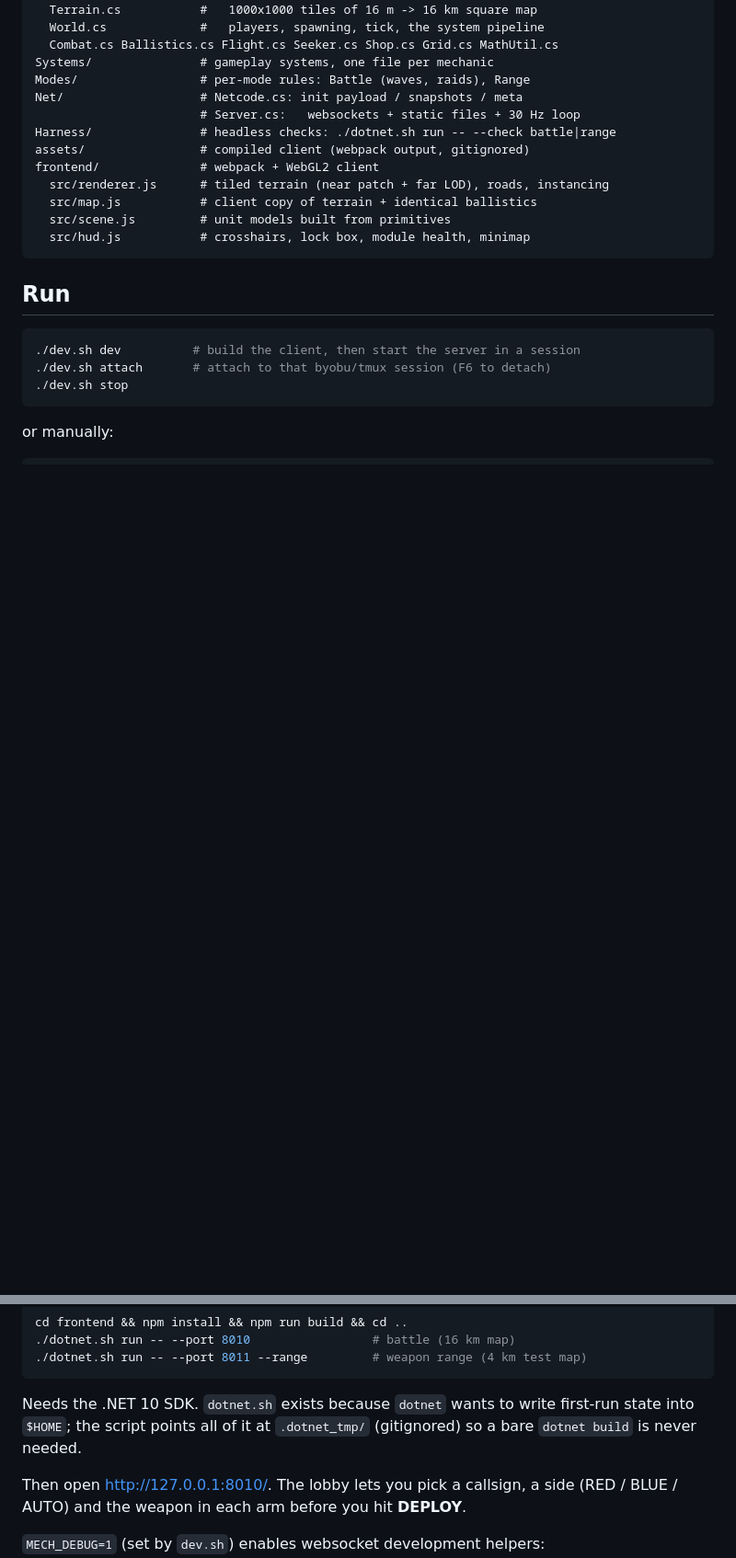
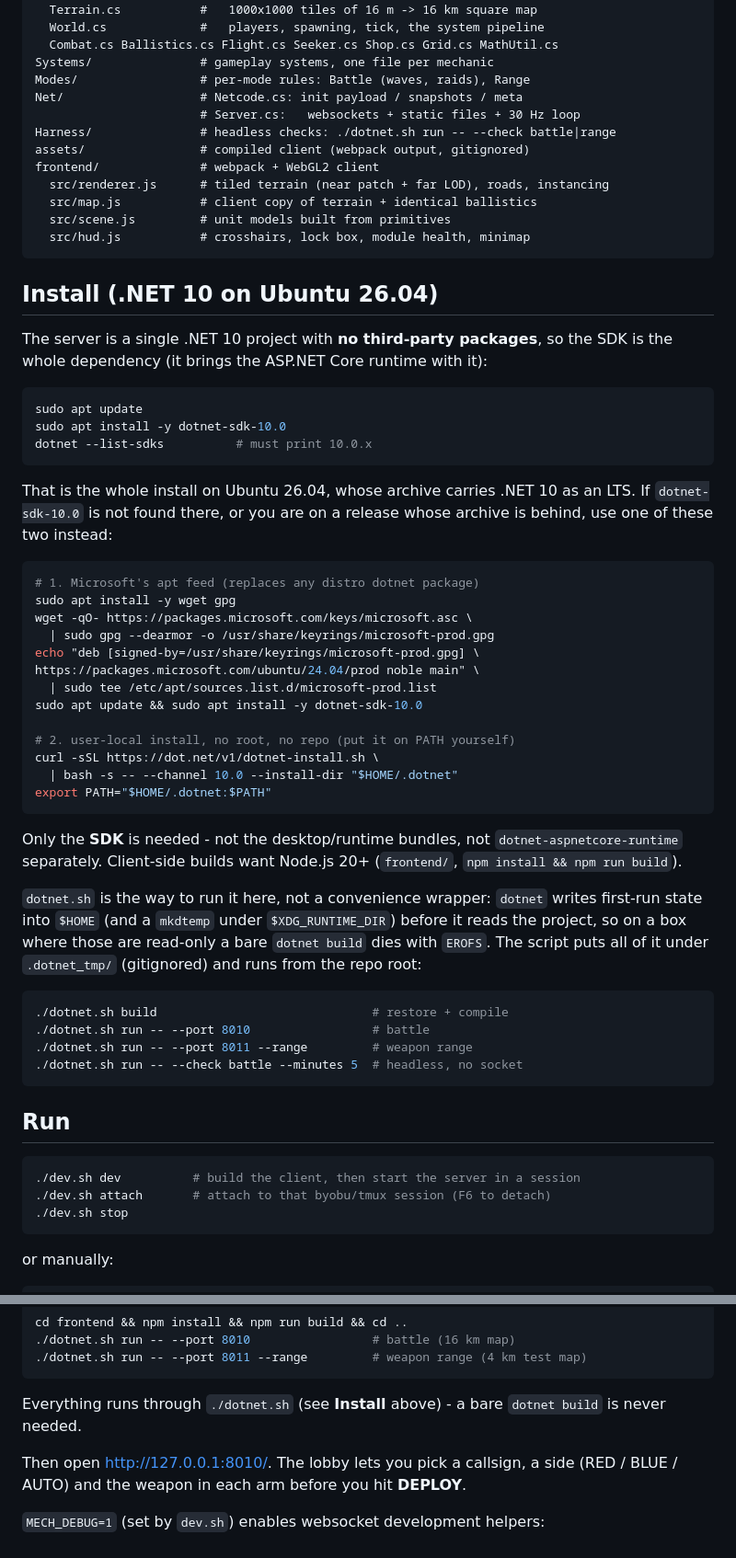
Before and after one commit to leosongwei/mech, a Markdown page: README.md, 2 parts joined by grey strips. Shown at 92% size. GitHub-like rendering; blank space fills up the shorter version.

Commit message:
README: how to install .NET 10 on Ubuntu 26.04
The server has no third-party NuGet packages, so the SDK is the whole
dependency: `apt install dotnet-sdk-10.0` on 26.04, with the Microsoft apt
feed and the user-local dotnet-install script as the two fallbacks.  Also
says plainly that only the SDK is needed (it brings the ASP.NET Core runtime
with it) and that everything runs through ./dotnet.sh.

````diff
--- a/README.md
+++ b/README.md
@@ -30,6 +30,54 @@ frontend/              # webpack + WebGL2 client
   src/hud.js           # crosshairs, lock box, module health, minimap
 ```
 
+## Install (.NET 10 on Ubuntu 26.04)
+
+The server is a single .NET 10 project with **no third-party packages**, so the
+SDK is the whole dependency (it brings the ASP.NET Core runtime with it):
+
+```bash
+sudo apt update
+sudo apt install -y dotnet-sdk-10.0
+dotnet --list-sdks          # must print 10.0.x
+```
+
+That is the whole install on Ubuntu 26.04, whose archive carries .NET 10 as an
+LTS.  If `dotnet-sdk-10.0` is not found there, or you are on a release whose
+archive is behind, use one of these two instead:
+
+```bash
+# 1. Microsoft's apt feed (replaces any distro dotnet package)
+sudo apt install -y wget gpg
+wget -qO- https://packages.microsoft.com/keys/microsoft.asc \
+  | sudo gpg --dearmor -o /usr/share/keyrings/microsoft-prod.gpg
+echo "deb [signed-by=/usr/share/keyrings/microsoft-prod.gpg] \
+https://packages.microsoft.com/ubuntu/24.04/prod noble main" \
+  | sudo tee /etc/apt/sources.list.d/microsoft-prod.list
+sudo apt update && sudo apt install -y dotnet-sdk-10.0
+
+# 2. user-local install, no root, no repo (put it on PATH yourself)
+curl -sSL https://dot.net/v1/dotnet-install.sh \
+  | bash -s -- --channel 10.0 --install-dir "$HOME/.dotnet"
+export PATH="$HOME/.dotnet:$PATH"
+```
+
+Only the **SDK** is needed - not the desktop/runtime bundles, not
+`dotnet-aspnetcore-runtime` separately.  Client-side builds want Node.js 20+
+(`frontend/`, `npm install && npm run build`).
+
+`dotnet.sh` is the way to run it here, not a convenience wrapper: `dotnet`
+writes first-run state into `$HOME` (and a `mkdtemp` under `$XDG_RUNTIME_DIR`)
+before it reads the project, so on a box where those are read-only a bare
+`dotnet build` dies with `EROFS`.  The script puts all of it under
+`.dotnet_tmp/` (gitignored) and runs from the repo root:
+
+```bash
+./dotnet.sh build                              # restore + compile
+./dotnet.sh run -- --port 8010                 # battle
+./dotnet.sh run -- --port 8011 --range         # weapon range
+./dotnet.sh run -- --check battle --minutes 5  # headless, no socket
+```
+
 ## Run
 
 ```bash
@@ -46,9 +94,8 @@ cd frontend && npm install && npm run build && cd ..
 ./dotnet.sh run -- --port 8011 --range         # weapon range (4 km test map)
 ```
 
-Needs the .NET 10 SDK.  `dotnet.sh` exists because `dotnet` wants to write
-first-run state into `$HOME`; the script points all of it at `.dotnet_tmp/`
-(gitignored) so a bare `dotnet build` is never needed.
+Everything runs through `./dotnet.sh` (see **Install** above) - a bare
+`dotnet build` is never needed.
 
 Then open <http://127.0.0.1:8010/>.  The lobby lets you pick a callsign, a side
 (RED / BLUE / AUTO) and the weapon in each arm before you hit **DEPLOY**.
````
